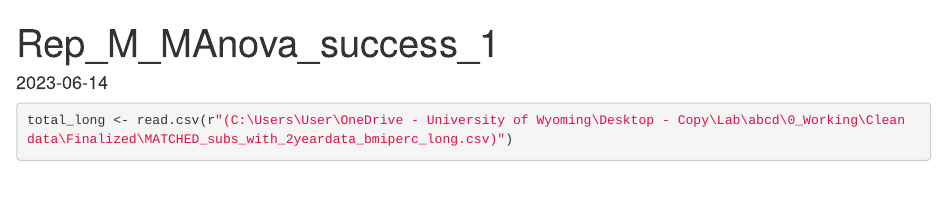
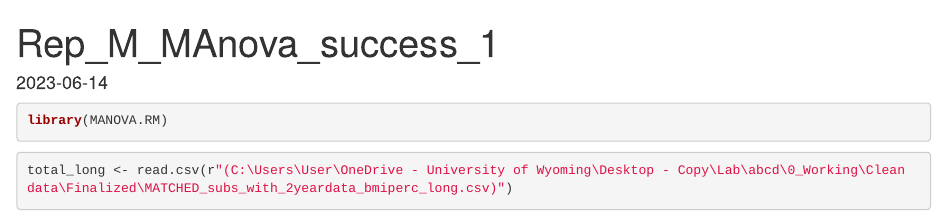
Before and after one commit to Neuro-Yana/ABCD, an R Markdown document (Rep_M_MAnova_success_1.Rmd): the page in a window 1100 px wide, from its top. Rendered offline with R 4.5, knitr and Pandoc, with nearby package versions; some code elsewhere in the file could not run offline; common packages that the code uses without loading them are loaded.

Commit message:
Update Rep_M_MAnova_success_1.Rmd
added library

````diff
--- a/Rep_M_MAnova_success_1.Rmd
+++ b/Rep_M_MAnova_success_1.Rmd
@@ -4,6 +4,9 @@ output: html_document
 date: "2023-06-14"
 ---
 
+```{r}
+library(MANOVA.RM)
+```
 
 ```{r}
 total_long <- read.csv(r"(C:\Users\User\OneDrive - University of Wyoming\Desktop - Copy\Lab\abcd\0_Working\Clean data\Finalized\MATCHED_subs_with_2yeardata_bmiperc_long.csv)")
````
